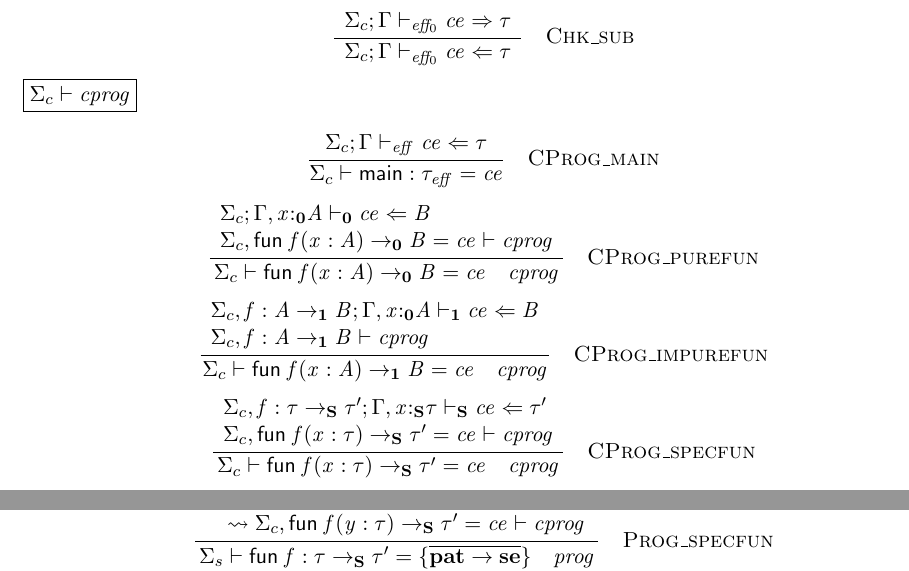
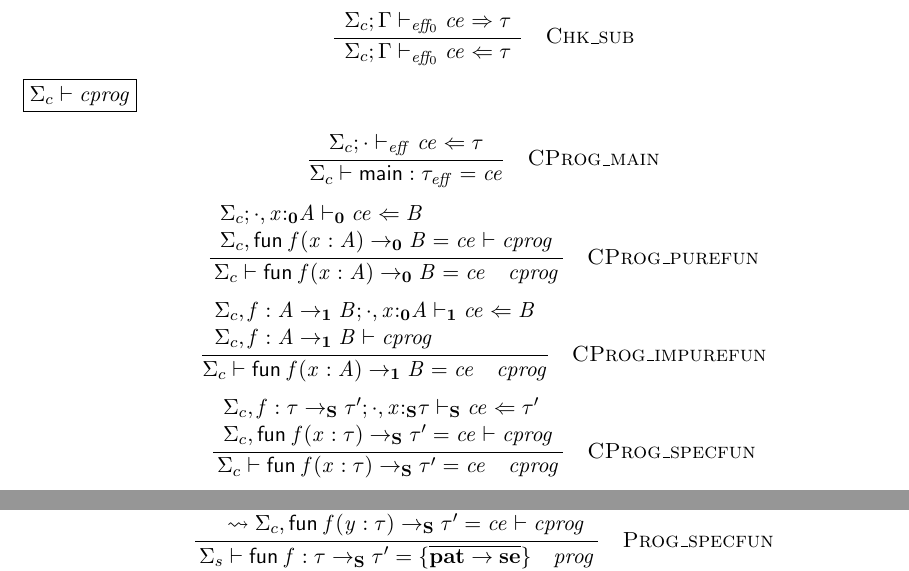
Before and after one commit to neel-krishnaswami/nanocn, a LaTeX document (doc/syntax.tex): two parts of pages 14 and 17 of 25, joined at a grey line, cut so that both start at the same text. Compiled offline with pdfLaTeX.

Commit message:
Remove free Gamma from program typing rules
Replace unbound G with empty (or empty,x:tau[eff]) in CProg_main,
CProg_purefun, CProg_impurefun, CProg_specfun, Prog_main, Prog_purefun,
Prog_impurefun, and Prog_specfun.

Co-Authored-By: Claude Opus 4.6 (1M context) <noreply@anthropic.com>

```diff
--- a/doc/syntax.tex
+++ b/doc/syntax.tex
@@ -1199,7 +1199,7 @@
 
 %% defn cprog
 \newcommand{\ottdruleCProgXXmain}[1]{\ottdrule[#1]{%
-\ottpremise{ \Sigma_c  ;  \Gamma  \vdash_{ \ottnt{eff} }  \ottnt{ce}  \Leftarrow  \tau }%
+\ottpremise{ \Sigma_c  ;   \cdot   \vdash_{ \ottnt{eff} }  \ottnt{ce}  \Leftarrow  \tau }%
 }{
  \Sigma_c  \vdash   \mathsf{main} :  \tau _{ \ottnt{eff} } =  \ottnt{ce}  }{%
 {\ottdrulename{CProg\_main}}{}%
@@ -1207,7 +1207,7 @@
 
 
 \newcommand{\ottdruleCProgXXpurefun}[1]{\ottdrule[#1]{%
-\ottpremise{ \Sigma_c  ;   \Gamma ,  \ottmv{x}  \mathord{:}_{  \mathbf{0}  }  \ottnt{A}   \vdash_{  \mathbf{0}  }  \ottnt{ce}  \Leftarrow  \ottnt{B} }%
+\ottpremise{ \Sigma_c  ;    \cdot  ,  \ottmv{x}  \mathord{:}_{  \mathbf{0}  }  \ottnt{A}   \vdash_{  \mathbf{0}  }  \ottnt{ce}  \Leftarrow  \ottnt{B} }%
 \ottpremise{  \Sigma_c , \mathsf{fun}\; \ottmv{f} ( \ottmv{x}  :  \ottnt{A} ) \to_{  \mathbf{0}  }  \ottnt{B}  =  \ottnt{ce}   \vdash  \ottnt{cprog} }%
 }{
  \Sigma_c  \vdash   \mathsf{fun}\; \ottmv{f} ( \ottmv{x}  :  \ottnt{A} ) \to_{  \mathbf{0}  }  \ottnt{B}  =  \ottnt{ce}  \quad \ottnt{cprog}  }{%
@@ -1216,7 +1216,7 @@
 
 
 \newcommand{\ottdruleCProgXXimpurefun}[1]{\ottdrule[#1]{%
-\ottpremise{ \Sigma_c  \ottsym{,}  \ottmv{f}  \ottsym{:}   \ottnt{A}  \to_{  \mathbf{1}  }  \ottnt{B}   ;   \Gamma ,  \ottmv{x}  \mathord{:}_{  \mathbf{0}  }  \ottnt{A}   \vdash_{  \mathbf{1}  }  \ottnt{ce}  \Leftarrow  \ottnt{B} }%
+\ottpremise{ \Sigma_c  \ottsym{,}  \ottmv{f}  \ottsym{:}   \ottnt{A}  \to_{  \mathbf{1}  }  \ottnt{B}   ;    \cdot  ,  \ottmv{x}  \mathord{:}_{  \mathbf{0}  }  \ottnt{A}   \vdash_{  \mathbf{1}  }  \ottnt{ce}  \Leftarrow  \ottnt{B} }%
 \ottpremise{ \Sigma_c  \ottsym{,}  \ottmv{f}  \ottsym{:}   \ottnt{A}  \to_{  \mathbf{1}  }  \ottnt{B}   \vdash  \ottnt{cprog} }%
 }{
  \Sigma_c  \vdash   \mathsf{fun}\; \ottmv{f} ( \ottmv{x}  :  \ottnt{A} ) \to_{  \mathbf{1}  }  \ottnt{B}  =  \ottnt{ce}  \quad \ottnt{cprog}  }{%
@@ -1225,7 +1225,7 @@
 
 
 \newcommand{\ottdruleCProgXXspecfun}[1]{\ottdrule[#1]{%
-\ottpremise{ \Sigma_c  \ottsym{,}  \ottmv{f}  \ottsym{:}   \tau  \to_{  \mathbf{S}  }  \tau'   ;   \Gamma ,  \ottmv{x}  \mathord{:}_{  \mathbf{S}  }  \tau   \vdash_{  \mathbf{S}  }  \ottnt{ce}  \Leftarrow  \tau' }%
+\ottpremise{ \Sigma_c  \ottsym{,}  \ottmv{f}  \ottsym{:}   \tau  \to_{  \mathbf{S}  }  \tau'   ;    \cdot  ,  \ottmv{x}  \mathord{:}_{  \mathbf{S}  }  \tau   \vdash_{  \mathbf{S}  }  \ottnt{ce}  \Leftarrow  \tau' }%
 \ottpremise{  \Sigma_c , \mathsf{fun}\; \ottmv{f} ( \ottmv{x}  :  \tau ) \to_{  \mathbf{S}  }  \tau'  =  \ottnt{ce}   \vdash  \ottnt{cprog} }%
 }{
  \Sigma_c  \vdash   \mathsf{fun}\; \ottmv{f} ( \ottmv{x}  :  \tau ) \to_{  \mathbf{S}  }  \tau'  =  \ottnt{ce}  \quad \ottnt{cprog}  }{%
@@ -1483,7 +1483,7 @@
 
 %% defn prog
 \newcommand{\ottdruleProgXXmain}[1]{\ottdrule[#1]{%
-\ottpremise{ \Sigma_c  ;  \Gamma  \vdash_{ \ottnt{eff} }  \ottnt{se}  \Leftarrow  \tau  \leadsto  \ottnt{ce} }%
+\ottpremise{ \Sigma_c  ;   \cdot   \vdash_{ \ottnt{eff} }  \ottnt{se}  \Leftarrow  \tau  \leadsto  \ottnt{ce} }%
 }{
  \begin{array}{ @{} l @{} }  \Sigma_s  \vdash   \mathsf{main} :  \tau _{ \ottnt{eff} } =  \ottnt{se}   \\ \quad \leadsto  \Sigma_c  \vdash   \mathsf{main} :  \tau _{ \ottnt{eff} } =  \ottnt{ce}   \end{array} }{%
 {\ottdrulename{Prog\_main}}{}%
@@ -1492,7 +1492,7 @@
 
 \newcommand{\ottdruleProgXXpurefun}[1]{\ottdrule[#1]{%
 \ottpremise{ M  = \overline{ pat \mathord{:}  \ottnt{A} , \cdot \to [\cdot][\cdot] \, se } }%
-\ottpremise{ \Sigma_c  ;  \Gamma  \vdash_{  \mathbf{0}  }  \ottmv{y}  \ottsym{,}   \cdot   ;  M  \Leftarrow_{  \mathbf{0}  }  \ottnt{B}  \leadsto  \ottnt{ce} }%
+\ottpremise{ \Sigma_c  ;   \cdot   \vdash_{  \mathbf{0}  }  \ottmv{y}  \ottsym{,}   \cdot   ;  M  \Leftarrow_{  \mathbf{0}  }  \ottnt{B}  \leadsto  \ottnt{ce} }%
 \ottpremise{ \begin{array}{ @{} l @{} }   \Sigma_s , \mathsf{fun}\; \ottmv{f}  :  \ottnt{A}  \to_{  \mathbf{0}  }  \ottnt{B}  = \{\overline{ \ottkw{pat}  \to  \ottkw{se} }\}   \vdash  \ottnt{prog}  \\ \quad \leadsto   \Sigma_c , \mathsf{fun}\; \ottmv{f} ( \ottmv{y}  :  \ottnt{A} ) \to_{  \mathbf{0}  }  \ottnt{B}  =  \ottnt{ce}   \vdash  \ottnt{cprog}  \end{array} }%
 }{
  \begin{array}{ @{} l @{} }  \Sigma_s  \vdash   \mathsf{fun}\; \ottmv{f}  :  \ottnt{A}  \to_{  \mathbf{0}  }  \ottnt{B}  = \{\overline{ \ottkw{pat}  \to  \ottkw{se} }\} \quad \ottnt{prog}   \\ \quad \leadsto  \Sigma_c  \vdash   \mathsf{fun}\; \ottmv{f} ( \ottmv{y}  :  \ottnt{A} ) \to_{  \mathbf{0}  }  \ottnt{B}  =  \ottnt{ce}  \quad \ottnt{cprog}   \end{array} }{%
@@ -1502,7 +1502,7 @@
 
 \newcommand{\ottdruleProgXXimpurefun}[1]{\ottdrule[#1]{%
 \ottpremise{ M  = \overline{ pat \mathord{:}  \ottnt{A} , \cdot \to [\cdot][\cdot] \, se } }%
-\ottpremise{ \Sigma_c  \ottsym{,}  \ottmv{f}  \ottsym{:}   \ottnt{A}  \to_{  \mathbf{1}  }  \ottnt{B}   ;  \Gamma  \vdash_{  \mathbf{1}  }  \ottmv{y}  \ottsym{,}   \cdot   ;  M  \Leftarrow_{  \mathbf{0}  }  \ottnt{B}  \leadsto  \ottnt{ce} }%
+\ottpremise{ \Sigma_c  \ottsym{,}  \ottmv{f}  \ottsym{:}   \ottnt{A}  \to_{  \mathbf{1}  }  \ottnt{B}   ;   \cdot   \vdash_{  \mathbf{1}  }  \ottmv{y}  \ottsym{,}   \cdot   ;  M  \Leftarrow_{  \mathbf{0}  }  \ottnt{B}  \leadsto  \ottnt{ce} }%
 \ottpremise{ \begin{array}{ @{} l @{} }  \Sigma_s  \ottsym{,}  \ottmv{f}  \ottsym{:}   \ottnt{A}  \to_{  \mathbf{1}  }  \ottnt{B}   \vdash  \ottnt{prog}  \\ \quad \leadsto  \Sigma_c  \ottsym{,}  \ottmv{f}  \ottsym{:}   \ottnt{A}  \to_{  \mathbf{1}  }  \ottnt{B}   \vdash  \ottnt{cprog}  \end{array} }%
 }{
  \begin{array}{ @{} l @{} }  \Sigma_s  \vdash   \mathsf{fun}\; \ottmv{f}  :  \ottnt{A}  \to_{  \mathbf{1}  }  \ottnt{B}  = \{\overline{ \ottkw{pat}  \to  \ottkw{se} }\} \quad \ottnt{prog}   \\ \quad \leadsto  \Sigma_c  \vdash   \mathsf{fun}\; \ottmv{f} ( \ottmv{y}  :  \ottnt{A} ) \to_{  \mathbf{1}  }  \ottnt{B}  =  \ottnt{ce}  \quad \ottnt{cprog}   \end{array} }{%
@@ -1512,7 +1512,7 @@
 
 \newcommand{\ottdruleProgXXspecfun}[1]{\ottdrule[#1]{%
 \ottpremise{ M  = \overline{ pat \mathord{:}  \tau , \cdot \to [\cdot][\cdot] \, se } }%
-\ottpremise{ \Sigma_c  \ottsym{,}  \ottmv{f}  \ottsym{:}   \tau  \to_{  \mathbf{S}  }  \tau'   ;  \Gamma  \vdash_{  \mathbf{S}  }  \ottmv{y}  \ottsym{,}   \cdot   ;  M  \Leftarrow_{  \mathbf{S}  }  \tau'  \leadsto  \ottnt{ce} }%
+\ottpremise{ \Sigma_c  \ottsym{,}  \ottmv{f}  \ottsym{:}   \tau  \to_{  \mathbf{S}  }  \tau'   ;   \cdot   \vdash_{  \mathbf{S}  }  \ottmv{y}  \ottsym{,}   \cdot   ;  M  \Leftarrow_{  \mathbf{S}  }  \tau'  \leadsto  \ottnt{ce} }%
 \ottpremise{ \begin{array}{ @{} l @{} }   \Sigma_s , \mathsf{fun}\; \ottmv{f}  :  \tau  \to_{  \mathbf{S}  }  \tau'  = \{\overline{ \ottkw{pat}  \to  \ottkw{se} }\}   \vdash  \ottnt{prog}  \\ \quad \leadsto   \Sigma_c , \mathsf{fun}\; \ottmv{f} ( \ottmv{y}  :  \tau ) \to_{  \mathbf{S}  }  \tau'  =  \ottnt{ce}   \vdash  \ottnt{cprog}  \end{array} }%
 }{
  \begin{array}{ @{} l @{} }  \Sigma_s  \vdash   \mathsf{fun}\; \ottmv{f}  :  \tau  \to_{  \mathbf{S}  }  \tau'  = \{\overline{ \ottkw{pat}  \to  \ottkw{se} }\} \quad \ottnt{prog}   \\ \quad \leadsto  \Sigma_c  \vdash   \mathsf{fun}\; \ottmv{f} ( \ottmv{y}  :  \tau ) \to_{  \mathbf{S}  }  \tau'  =  \ottnt{ce}  \quad \ottnt{cprog}   \end{array} }{%
```
Also changed, not shown: doc/syntax.pdf, 1 other file.
